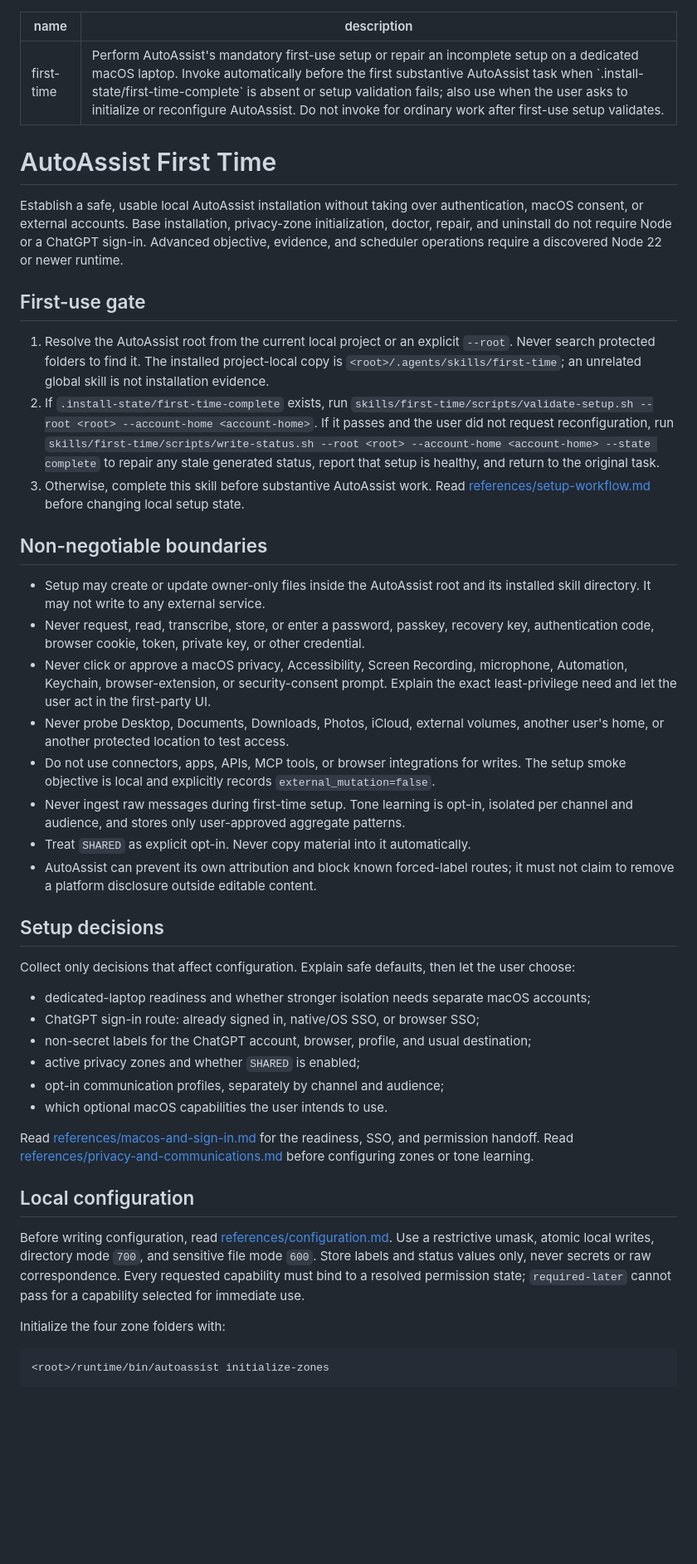
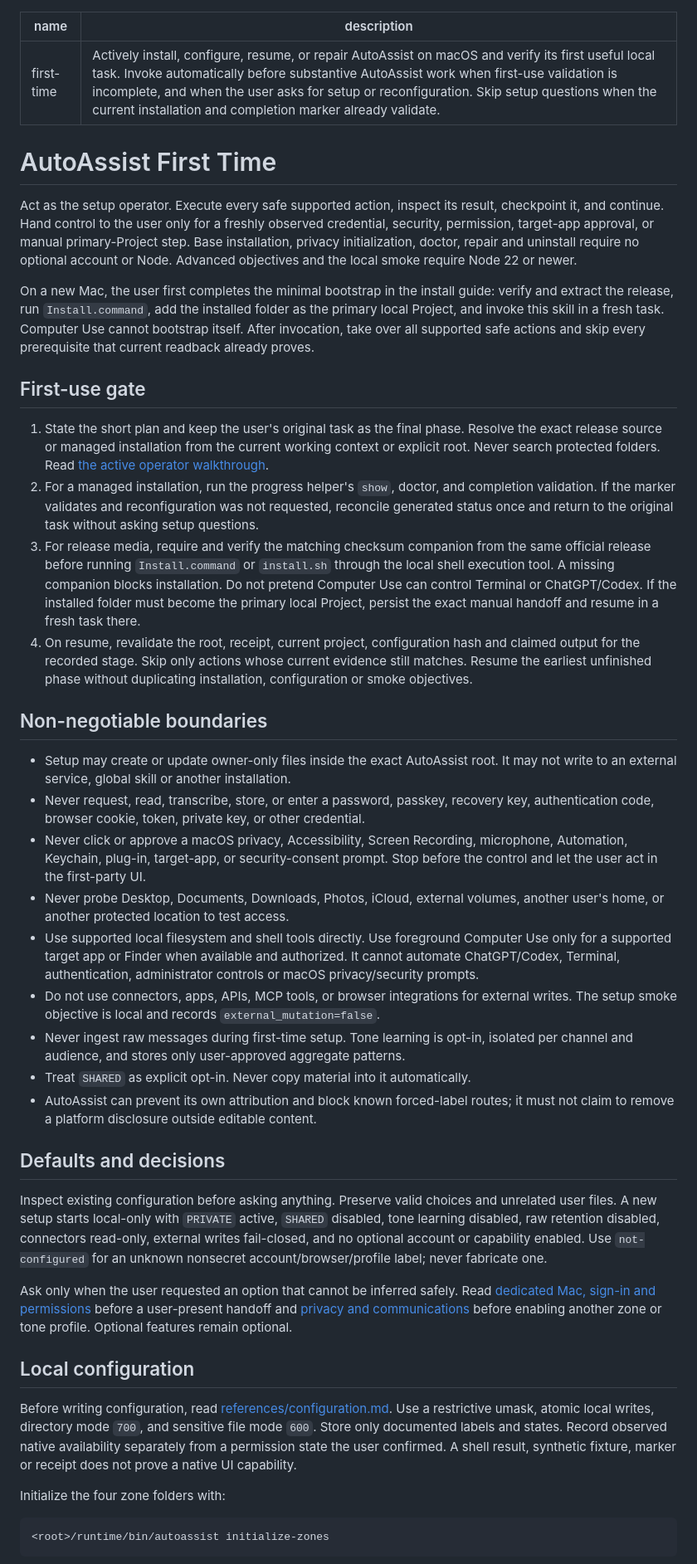
Before and after one commit to demeyer1/Autobot, a Markdown page: skills/first-time/SKILL.md, the part around one of its changes. Shown at 83% size. Drawn GitHub-style; blank space fills up the shorter version.

Commit message:
Add guided first-time setup for Autobot 0.3.0

```diff
--- a/skills/first-time/SKILL.md
+++ b/skills/first-time/SKILL.md
@@ -1,45 +1,42 @@
 ---
 name: first-time
-description: Perform AutoAssist's mandatory first-use setup or repair an incomplete setup on a dedicated macOS laptop. Invoke automatically before the first substantive AutoAssist task when `.install-state/first-time-complete` is absent or setup validation fails; also use when the user asks to initialize or reconfigure AutoAssist. Do not invoke for ordinary work after first-use setup validates.
+description: Actively install, configure, resume, or repair AutoAssist on macOS and verify its first useful local task. Invoke automatically before substantive AutoAssist work when first-use validation is incomplete, and when the user asks for setup or reconfiguration. Skip setup questions when the current installation and completion marker already validate.
 ---
 
 # AutoAssist First Time
 
-Establish a safe, usable local AutoAssist installation without taking over authentication, macOS consent, or external accounts. Base installation, privacy-zone initialization, doctor, repair, and uninstall do not require Node or a ChatGPT sign-in. Advanced objective, evidence, and scheduler operations require a discovered Node 22 or newer runtime.
+Act as the setup operator. Execute every safe supported action, inspect its result, checkpoint it, and continue. Hand control to the user only for a freshly observed credential, security, permission, target-app approval, or manual primary-Project step. Base installation, privacy initialization, doctor, repair and uninstall require no optional account or Node. Advanced objectives and the local smoke require Node 22 or newer.
+
+On a new Mac, the user first completes the minimal bootstrap in the install guide: verify and extract the release, run `Install.command`, add the installed folder as the primary local Project, and invoke this skill in a fresh task. Computer Use cannot bootstrap itself. After invocation, take over all supported safe actions and skip every prerequisite that current readback already proves.
 
 ## First-use gate
 
-1. Resolve the AutoAssist root from the current local project or an explicit `--root`. Never search protected folders to find it. The installed project-local copy is `<root>/.agents/skills/first-time`; an unrelated global skill is not installation evidence.
-2. If `.install-state/first-time-complete` exists, run `skills/first-time/scripts/validate-setup.sh --root <root> --account-home <account-home>`. If it passes and the user did not request reconfiguration, run `skills/first-time/scripts/write-status.sh --root <root> --account-home <account-home> --state complete` to repair any stale generated status, report that setup is healthy, and return to the original task.
-3. Otherwise, complete this skill before substantive AutoAssist work. Read [references/setup-workflow.md](references/setup-workflow.md) before changing local setup state.
+1. State the short plan and keep the user's original task as the final phase. Resolve the exact release source or managed installation from the current working context or explicit root. Never search protected folders. Read [the active operator walkthrough](references/operator-walkthrough.md).
+2. For a managed installation, run the progress helper's `show`, doctor, and completion validation. If the marker validates and reconfiguration was not requested, reconcile generated status once and return to the original task without asking setup questions.
+3. For release media, require and verify the matching checksum companion from the same official release before running `Install.command` or `install.sh` through the local shell execution tool. A missing companion blocks installation. Do not pretend Computer Use can control Terminal or ChatGPT/Codex. If the installed folder must become the primary local Project, persist the exact manual handoff and resume in a fresh task there.
+4. On resume, revalidate the root, receipt, current project, configuration hash and claimed output for the recorded stage. Skip only actions whose current evidence still matches. Resume the earliest unfinished phase without duplicating installation, configuration or smoke objectives.
 
 ## Non-negotiable boundaries
 
-- Setup may create or update owner-only files inside the AutoAssist root and its installed skill directory. It may not write to any external service.
+- Setup may create or update owner-only files inside the exact AutoAssist root. It may not write to an external service, global skill or another installation.
 - Never request, read, transcribe, store, or enter a password, passkey, recovery key, authentication code, browser cookie, token, private key, or other credential.
-- Never click or approve a macOS privacy, Accessibility, Screen Recording, microphone, Automation, Keychain, browser-extension, or security-consent prompt. Explain the exact least-privilege need and let the user act in the first-party UI.
+- Never click or approve a macOS privacy, Accessibility, Screen Recording, microphone, Automation, Keychain, plug-in, target-app, or security-consent prompt. Stop before the control and let the user act in the first-party UI.
 - Never probe Desktop, Documents, Downloads, Photos, iCloud, external volumes, another user's home, or another protected location to test access.
-- Do not use connectors, apps, APIs, MCP tools, or browser integrations for writes. The setup smoke objective is local and explicitly records `external_mutation=false`.
+- Use supported local filesystem and shell tools directly. Use foreground Computer Use only for a supported target app or Finder when available and authorized. It cannot automate ChatGPT/Codex, Terminal, authentication, administrator controls or macOS privacy/security prompts.
+- Do not use connectors, apps, APIs, MCP tools, or browser integrations for external writes. The setup smoke objective is local and records `external_mutation=false`.
 - Never ingest raw messages during first-time setup. Tone learning is opt-in, isolated per channel and audience, and stores only user-approved aggregate patterns.
 - Treat `SHARED` as explicit opt-in. Never copy material into it automatically.
 - AutoAssist can prevent its own attribution and block known forced-label routes; it must not claim to remove a platform disclosure outside editable content.
 
-## Setup decisions
+## Defaults and decisions
 
-Collect only decisions that affect configuration. Explain safe defaults, then let the user choose:
+Inspect existing configuration before asking anything. Preserve valid choices and unrelated user files. A new setup starts local-only with `PRIVATE` active, `SHARED` disabled, tone learning disabled, raw retention disabled, connectors read-only, external writes fail-closed, and no optional account or capability enabled. Use `not-configured` for an unknown nonsecret account/browser/profile label; never fabricate one.
 
-- dedicated-laptop readiness and whether stronger isolation needs separate macOS accounts;
-- ChatGPT sign-in route: already signed in, native/OS SSO, or browser SSO;
-- non-secret labels for the ChatGPT account, browser, profile, and usual destination;
-- active privacy zones and whether `SHARED` is enabled;
-- opt-in communication profiles, separately by channel and audience;
-- which optional macOS capabilities the user intends to use.
-
-Read [references/macos-and-sign-in.md](references/macos-and-sign-in.md) for the readiness, SSO, and permission handoff. Read [references/privacy-and-communications.md](references/privacy-and-communications.md) before configuring zones or tone learning.
+Ask only when the user requested an option that cannot be inferred safely. Read [dedicated Mac, sign-in and permissions](references/macos-and-sign-in.md) before a user-present handoff and [privacy and communications](references/privacy-and-communications.md) before enabling another zone or tone profile. Optional features remain optional.
 
 ## Local configuration
 
-Before writing configuration, read [references/configuration.md](references/configuration.md). Use a restrictive umask, atomic local writes, directory mode `700`, and sensitive file mode `600`. Store labels and status values only, never secrets or raw correspondence. Every requested capability must bind to a resolved permission state; `required-later` cannot pass for a capability selected for immediate use.
+Before writing configuration, read [references/configuration.md](references/configuration.md). Use a restrictive umask, atomic local writes, directory mode `700`, and sensitive file mode `600`. Store only documented labels and states. Record observed native availability separately from a permission state the user confirmed. A shell result, synthetic fixture, marker or receipt does not prove a native UI capability.
 
 Initialize the four zone folders with:
 
```
Also changed, not shown: other parts of skills/first-time/SKILL.md (+8 -7 lines).
